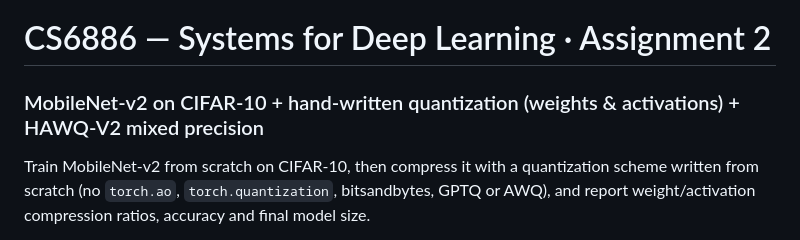
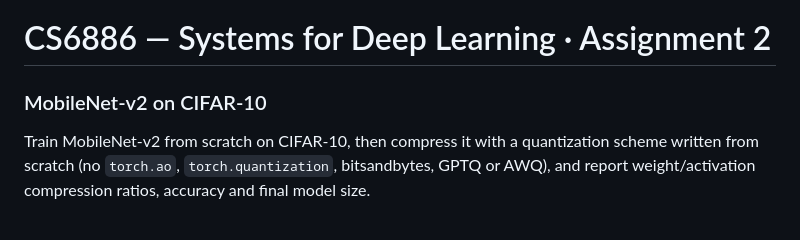
Before and after one commit to AravindhSriramKumar/CS6886_MobilnetV2_Compression, a Markdown page: README.md, the part around the change. GitHub-like rendering.

```diff
--- a/README.md
+++ b/README.md
@@ -1,5 +1,5 @@
 # CS6886 — Systems for Deep Learning · Assignment 2
-### MobileNet-v2 on CIFAR-10 + hand-written quantization (weights & activations) + HAWQ-V2 mixed precision
+### MobileNet-v2 on CIFAR-10
 
 Train MobileNet-v2 from scratch on CIFAR-10, then compress it with a quantization
 scheme written from scratch (no `torch.ao`, `torch.quantization`, bitsandbytes, GPTQ
```
